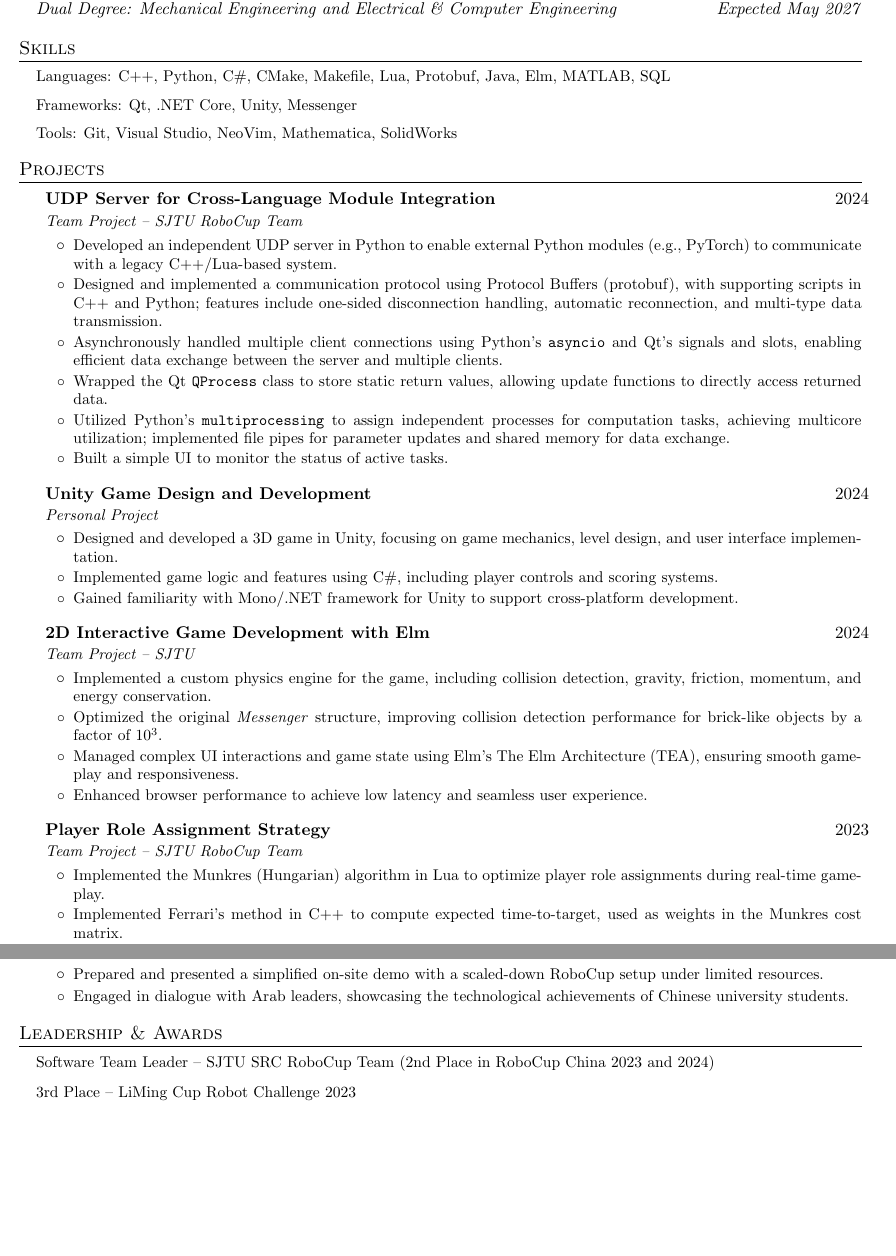
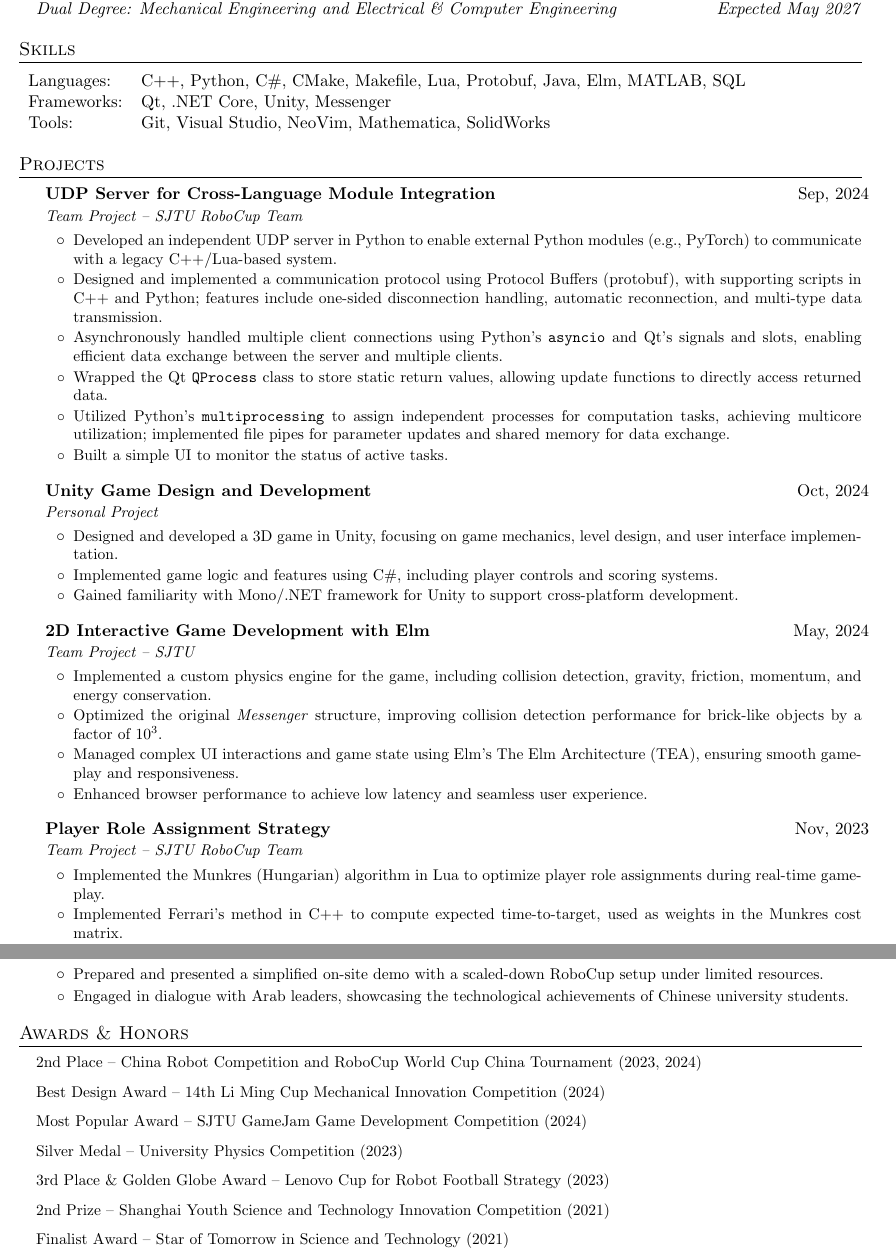
Before and after one commit to gaoshenghan1130/Resume, a LaTeX document (main.tex): two parts of pages 1 and 2 of 2, joined at a grey line, cut so that both start at the same text, the shorter picture padded with empty space. Compiled offline with pdfLaTeX.

Commit message:
first version of resume

```diff
--- a/main.tex
+++ b/main.tex
@@ -69,11 +69,11 @@
 
 %-----------Skills-----------------
 \section{Skills}
-\resumeSubHeadingListStart
-\resumeItem{Languages: C++, Python, C\#, CMake, Makefile, Lua, Protobuf, Java, Elm, MATLAB, SQL}
-\resumeItem{Frameworks: Qt, .NET Core, Unity, Messenger}
-\resumeItem{Tools: Git, Visual Studio, NeoVim, Mathematica, SolidWorks}
-\resumeSubHeadingListEnd
+\begin{tabularx}{\textwidth}{l X}
+	Languages:  & C++, Python, C\#, CMake, Makefile, Lua, Protobuf, Java, Elm, MATLAB, SQL \\
+	Frameworks: & Qt, .NET Core, Unity, Messenger                                          \\
+	Tools:      & Git, Visual Studio, NeoVim, Mathematica, SolidWorks                      \\
+\end{tabularx}
 
 %-----------Projects-----------------
 \section{Projects}
@@ -81,7 +81,7 @@
 
 
 \resumeSubheading
-{UDP Server for Cross-Language Module Integration}{2024}
+{UDP Server for Cross-Language Module Integration}{Sep, 2024}
 {Team Project – SJTU RoboCup Team}{}
 \resumeItemListStart
 \resumeItem{Developed an independent UDP server in Python to enable external Python modules (e.g., PyTorch) to communicate with a legacy C++/Lua-based system.}
@@ -94,7 +94,7 @@
 
 
 \resumeSubheading
-{Unity Game Design and Development}{2024}
+{Unity Game Design and Development}{Oct, 2024}
 {Personal Project}{}
 \resumeItemListStart
 \resumeItem{Designed and developed a 3D game in Unity, focusing on game mechanics, level design, and user interface implementation.}
@@ -113,7 +113,7 @@
 
 
 \resumeSubheading
-{2D Interactive Game Development with Elm}{2024}
+{2D Interactive Game Development with Elm}{May, 2024}
 {Team Project – SJTU}{}
 \resumeItemListStart
 \resumeItem{Implemented a custom physics engine for the game, including collision detection, gravity, friction, momentum, and energy conservation.}
@@ -123,7 +123,7 @@
 \resumeItemListEnd
 
 \resumeSubheading
-{Player Role Assignment Strategy}{2023}
+{Player Role Assignment Strategy}{Nov, 2023}
 {Team Project – SJTU RoboCup Team}{}
 \resumeItemListStart
 \resumeItem{Implemented the Munkres (Hungarian) algorithm in Lua to optimize player role assignments during real-time gameplay.}
@@ -187,11 +187,15 @@
 
 \resumeSubHeadingListEnd
 
-%-----------Leadership-----------------
-\section{Leadership \& Awards}
+\section{Awards \& Honors}
 \resumeSubHeadingListStart
-\resumeItem{Software Team Leader – SJTU SRC RoboCup Team (2nd Place in RoboCup China 2023 and 2024)}
-\resumeItem{3rd Place – LiMing Cup Robot Challenge 2023}
+\resumeItem{2nd Place – China Robot Competition and RoboCup World Cup China Tournament (2023, 2024)}
+\resumeItem{Best Design Award – 14th Li Ming Cup Mechanical Innovation Competition (2024)}
+\resumeItem{Most Popular Award – SJTU GameJam Game Development Competition (2024)}
+\resumeItem{Silver Medal – University Physics Competition (2023)}
+\resumeItem{3rd Place \& Golden Globe Award – Lenovo Cup for Robot Football Strategy (2023)}
+\resumeItem{2nd Prize – Shanghai Youth Science and Technology Innovation Competition (2021)}
+\resumeItem{Finalist Award – Star of Tomorrow in Science and Technology (2021)}
 \resumeSubHeadingListEnd
 
 \end{document}
```
